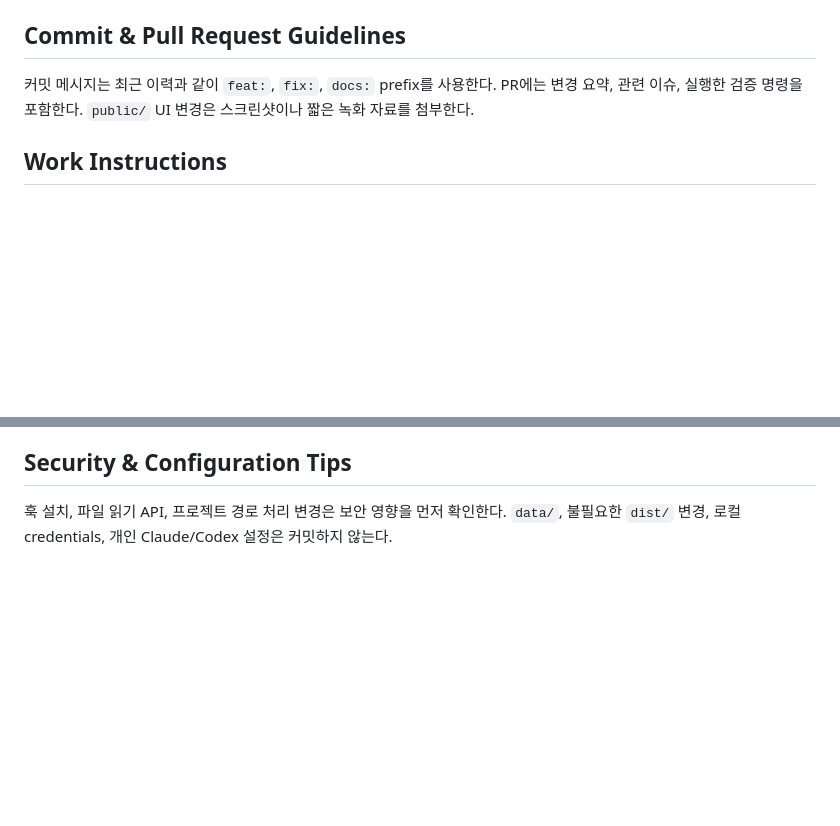
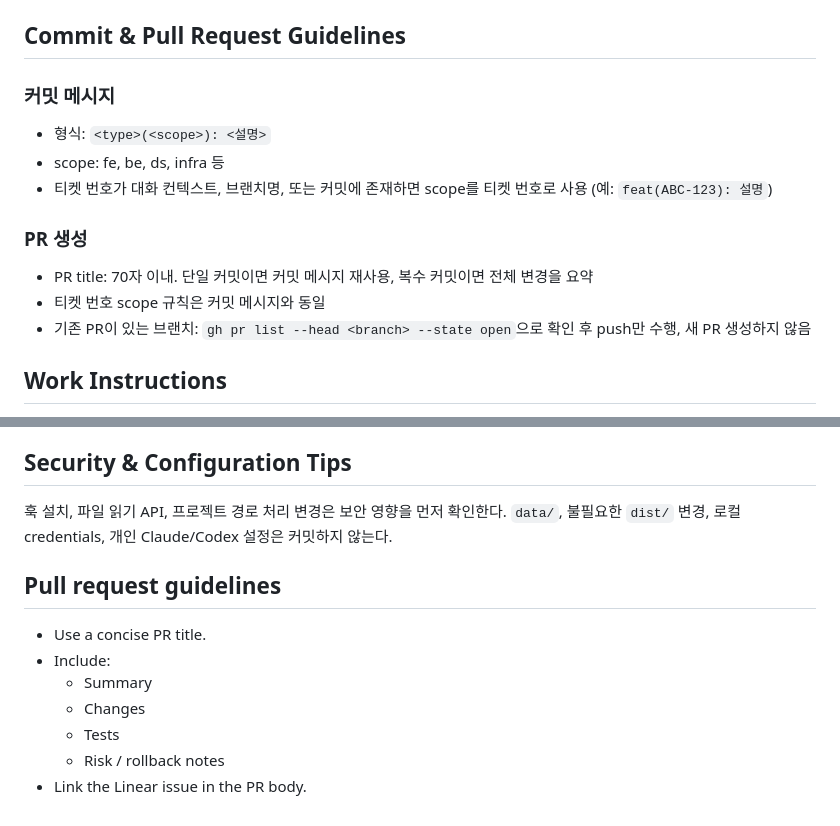
Before and after one commit to hoisn12/Orthanc, a Markdown page: AGENTS.md, 2 parts joined by grey strips. Rendered like a GitHub page; blank space fills up the shorter version.

Commit message:
docs: add pull request guidance

```diff
--- a/AGENTS.md
+++ b/AGENTS.md
@@ -40,7 +40,17 @@ TypeScript ESM을 사용하며 로컬 import는 기존 코드처럼 `.js` 확장
 
 ## Commit & Pull Request Guidelines
 
-커밋 메시지는 최근 이력과 같이 `feat:`, `fix:`, `docs:` prefix를 사용한다. PR에는 변경 요약, 관련 이슈, 실행한 검증 명령을 포함한다. `public/` UI 변경은 스크린샷이나 짧은 녹화 자료를 첨부한다.
+### 커밋 메시지
+
+- 형식: `<type>(<scope>): <설명>`
+- scope: fe, be, ds, infra 등
+- 티켓 번호가 대화 컨텍스트, 브랜치명, 또는 커밋에 존재하면 scope를 티켓 번호로 사용 (예: `feat(ABC-123): 설명`)
+
+### PR 생성
+
+- PR title: 70자 이내. 단일 커밋이면 커밋 메시지 재사용, 복수 커밋이면 전체 변경을 요약
+- 티켓 번호 scope 규칙은 커밋 메시지와 동일
+- 기존 PR이 있는 브랜치: `gh pr list --head <branch> --state open`으로 확인 후 push만 수행, 새 PR 생성하지 않음
 
 ## Work Instructions
 
@@ -53,3 +63,13 @@ TypeScript ESM을 사용하며 로컬 import는 기존 코드처럼 `.js` 확장
 ## Security & Configuration Tips
 
 훅 설치, 파일 읽기 API, 프로젝트 경로 처리 변경은 보안 영향을 먼저 확인한다. `data/`, 불필요한 `dist/` 변경, 로컬 credentials, 개인 Claude/Codex 설정은 커밋하지 않는다.
+
+## Pull request guidelines
+
+- Use a concise PR title.
+- Include:
+  - Summary
+  - Changes
+  - Tests
+  - Risk / rollback notes
+- Link the Linear issue in the PR body.
```
